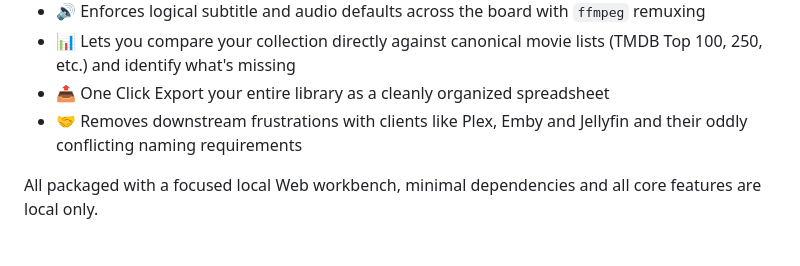
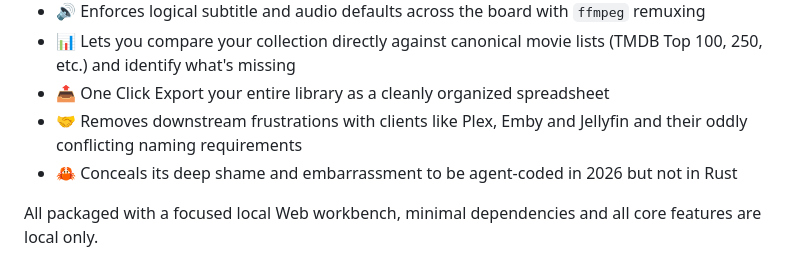
Before and after one commit to lmckellar/normal, a Markdown page: README.md, the part around the change. GitHub-like rendering.

Commit message:
Add final What It Does bullet

```diff
--- a/README.md
+++ b/README.md
@@ -25,6 +25,7 @@ User consensus is unanimous:
 - 📊 Lets you compare your collection directly against canonical movie lists (TMDB Top 100, 250, etc.) and identify what's missing
 - 📤 One Click Export your entire library as a cleanly organized spreadsheet
 - 🤝 Removes downstream frustrations with clients like Plex, Emby and Jellyfin and their oddly conflicting naming requirements
+- 🦀 Conceals its deep shame and embarrassment to be agent-coded in 2026 but not in Rust
 
 All packaged with a focused local Web workbench, minimal dependencies and all core features are local only.
 
```
